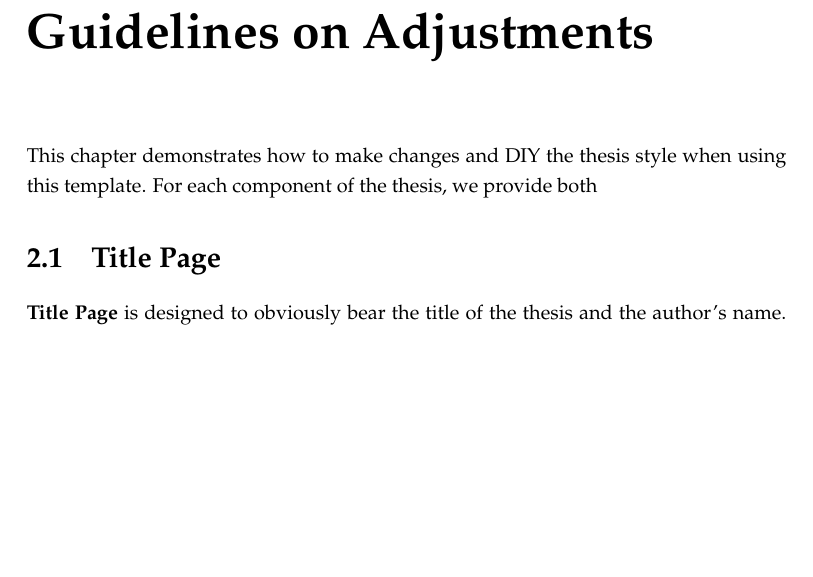
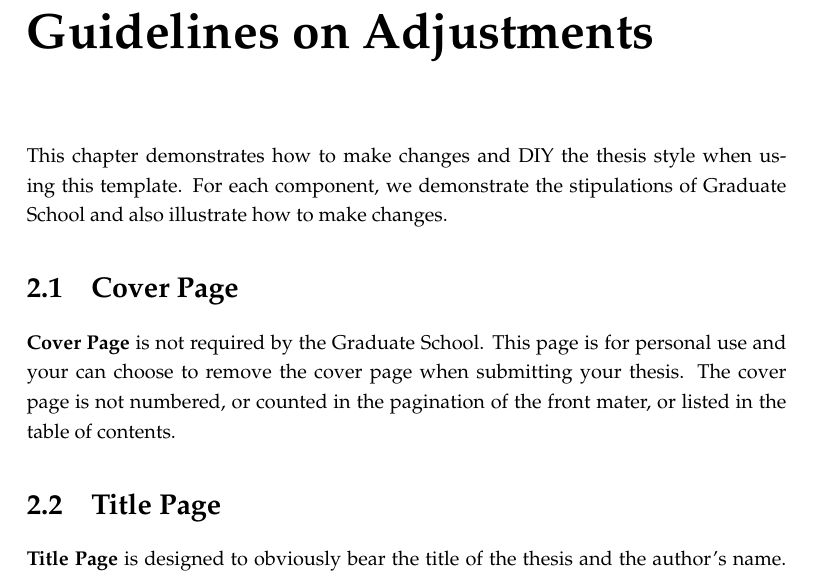
Before and after one commit to monaen/HKU-Thesis-Template, a LaTeX thesis (main.tex, which reads Chapters/Chapter2.tex): part of page 28 of 36, cut so that both start at the same text, the shorter picture padded with empty space. Compiled offline with pdfLaTeX.

Commit message:
updates chapter 2

```diff
--- a/Chapters/Chapter2.tex
+++ b/Chapters/Chapter2.tex
@@ -10,7 +10,10 @@
 % \newcommand{\keyword}[1]{\textbf{#1}}
 
 %----------------------------------------------------------------------------------------
-This chapter demonstrates how to make changes and DIY the thesis style when using this template. For each component of the thesis, we provide both
+This chapter demonstrates how to make changes and DIY the thesis style when using this template. For each component, we demonstrate the stipulations of Graduate School and also illustrate how to make changes.
+
+\section{Cover Page}
+\textbf{Cover Page} is not required by the Graduate School. This page is for personal use and your can choose to remove the cover page when submitting your thesis. The cover page is not numbered, or counted in the pagination of the front mater, or listed in the table of contents.
 
 \section{Title Page}
 \textbf{Title Page} is designed to obviously bear the title of the thesis and the author's name. Users can add any degrees or professional qualifications that he/she holds as well as the author's name in the national script. Both the title and the author's name are highlighted in blod style. Given that there may also be an oral and/or written examination, and thus this template uses the following form of words:
```
